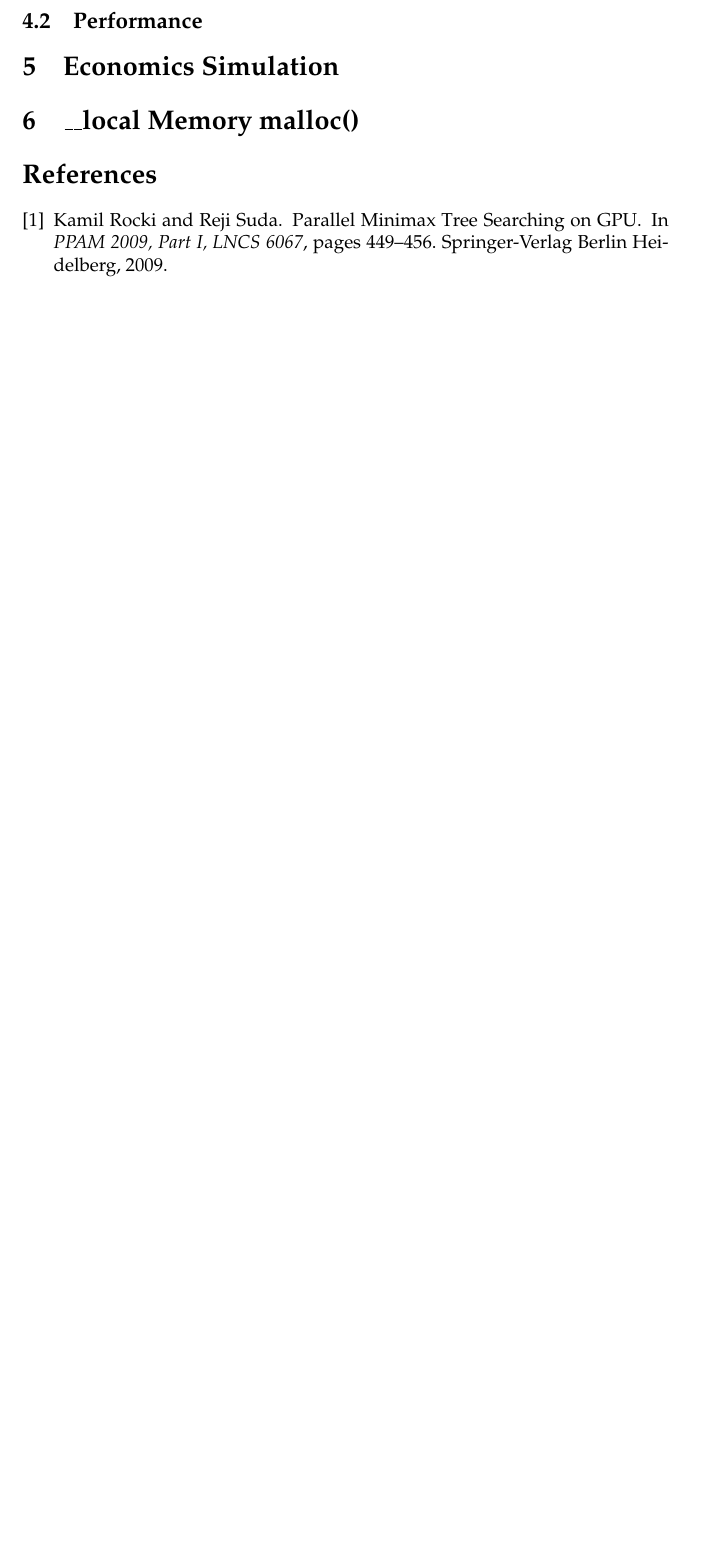
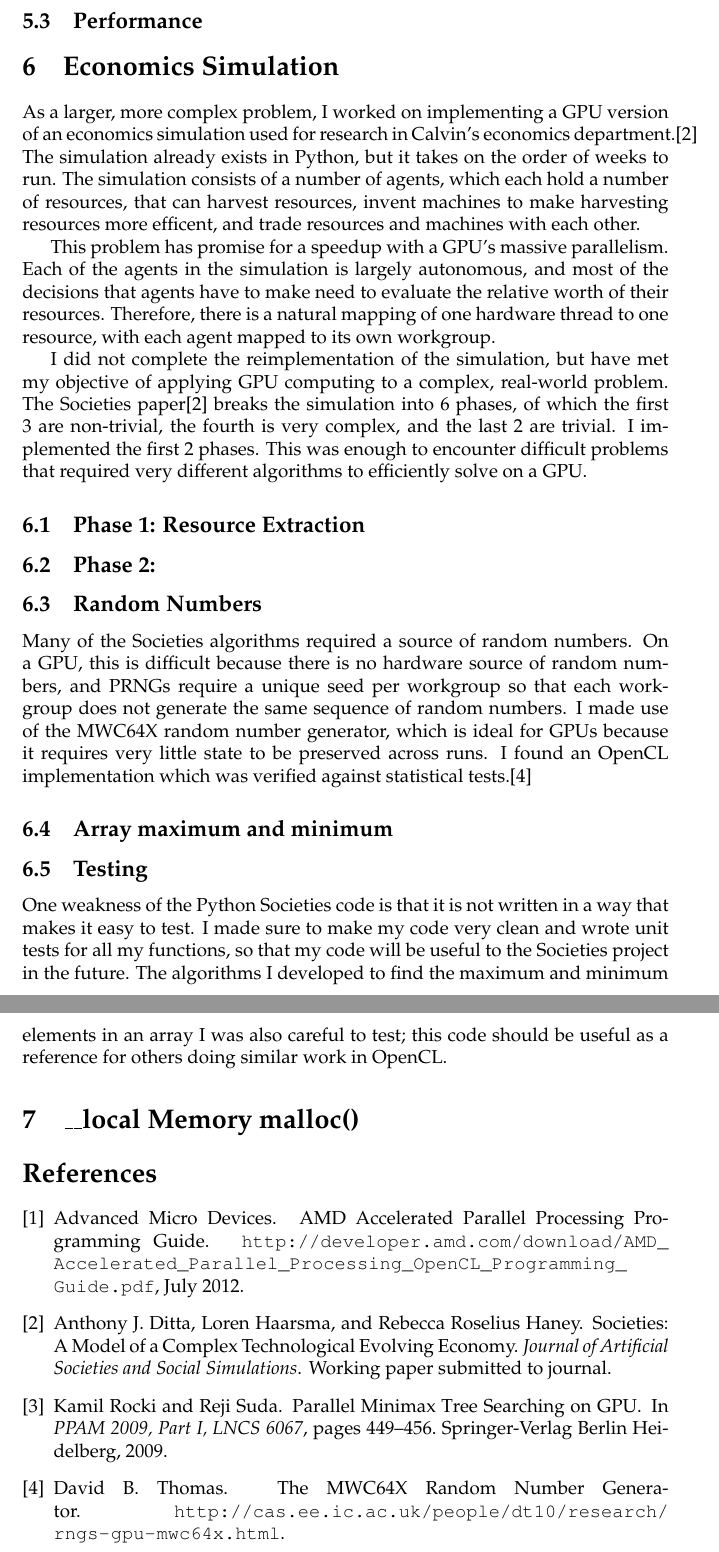
Before and after one commit to Matthew-Byl/senior-project, a LaTeX document (reports/final-report.tex, which reads reports/final-report.bib): part of page 5 of 6 before the commit and two parts of pages 7 and 8 of 8 after it, the two joined at a grey line, cut so that both start at the same text, the shorter picture padded with empty space. The pictures show the PDF file reports/final-report.pdf that the author committed with the source.

Commit message:
Write more report.

```diff
--- a/reports/final-report.bib
+++ b/reports/final-report.bib
@@ -8,0 +13,13 @@ publisher="Springer-Verlag Berlin Heidelberg"
+year="2012",
+month="July",
+howpublished="\url{http://developer.amd.com/download/AMD_Accelerated_Parallel_Processing_OpenCL_Programming_Guide.pdf}"
+}
+
+@article{ ditta13,
+author="Anthony J. Ditta and Loren Haarsma and Rebecca Roselius Haney",
+title="{S}ocieties: {A} {M}odel of a {C}omplex {T}echnological {E}volving {E}conomy",
+journal="Journal of Artificial Societies and Social Simulations",
+note="Working paper submitted to journal"
+}
+
+@misc{ mwc64x,
--- a/reports/final-report.tex
+++ b/reports/final-report.tex
@@ -116,12 +126,30 @@ Following previous work on another minimax player implemented in CUDA\cite{rocki
 \label{fig:minimaxdiagram}
 \end{figure}
 
+\subsection{O(log(n),n) Tree Algorithms}
+
 \subsection{Performance}
 
 
+%%%%%%%%%%%%%%%%%%%%%%%%%
+\section{Economics Simulation}
+As a larger, more complex problem, I worked on implementing a GPU version of an economics simulation used for research in Calvin's economics department.\cite{ditta13} The simulation already exists in Python, but it takes on the order of weeks to run. The simulation consists of a number of agents, which each hold a number of resources, that can harvest resources, invent machines to make harvesting resources more efficent, and trade resources and machines with each other.
 
-\section{Economics Simulation}
+This problem has promise for a speedup with a GPU's massive parallelism. Each of the agents in the simulation is largely autonomous, and most of the decisions that agents have to make need to evaluate the relative worth of their resources. Therefore, there is a natural mapping of one hardware thread to one resource, with each agent mapped to its own workgroup.
 
+I did not complete the reimplementation of the simulation, but have met my objective of applying GPU computing to a complex, real-world problem. The Societies paper\cite{ditta13} breaks the simulation into 6 phases, of which the first 3 are non-trivial, the fourth is very complex, and the last 2 are trivial. I implemented the first 2 phases. This was enough to encounter difficult problems that required very different algorithms to efficiently solve on a GPU.
+
+\subsection{Phase 1: Resource Extraction}
+
+\subsection{Phase 2: }
+
+\subsection{Random Numbers}
+Many of the Societies algorithms required a source of random numbers. On a GPU, this is difficult because there is no hardware source of random numbers, and PRNGs require a unique seed per workgroup so that each workgroup does not generate the same sequence of random numbers. I made use of the MWC64X random number generator, which is ideal for GPUs because it requires very little state to be preserved across runs. I found an OpenCL implementation which was verified against statistical tests.\cite{mwc64x}
+
+\subsection{Array maximum and minimum}
+
+\subsection{Testing}
+One weakness of the Python Societies code is that it is not written in a way that makes it easy to test. I made sure to make my code very clean  and wrote unit tests for all my functions, so that my code will be useful to the Societies project in the future. The algorithms I developed to find the maximum and minimum elements in an array I was also careful to test; this code should be useful as a reference for others doing similar work in OpenCL.
 
 \section{\_\_local Memory malloc()}
 
```
Also changed, not shown: reports/final-report.pdf, reports/final-report.bib (10 more changed lines), reports/final-report.tex (12 more changed lines), 1 other file.
